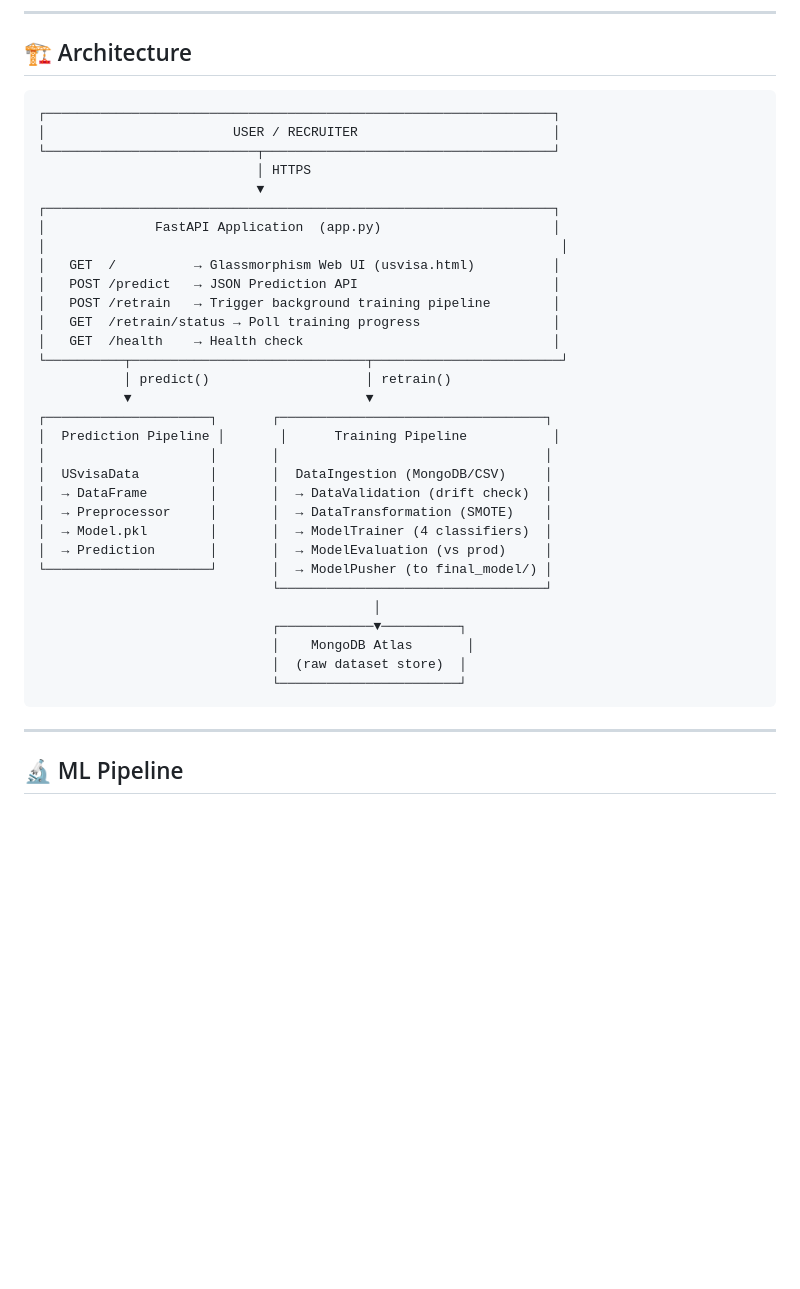
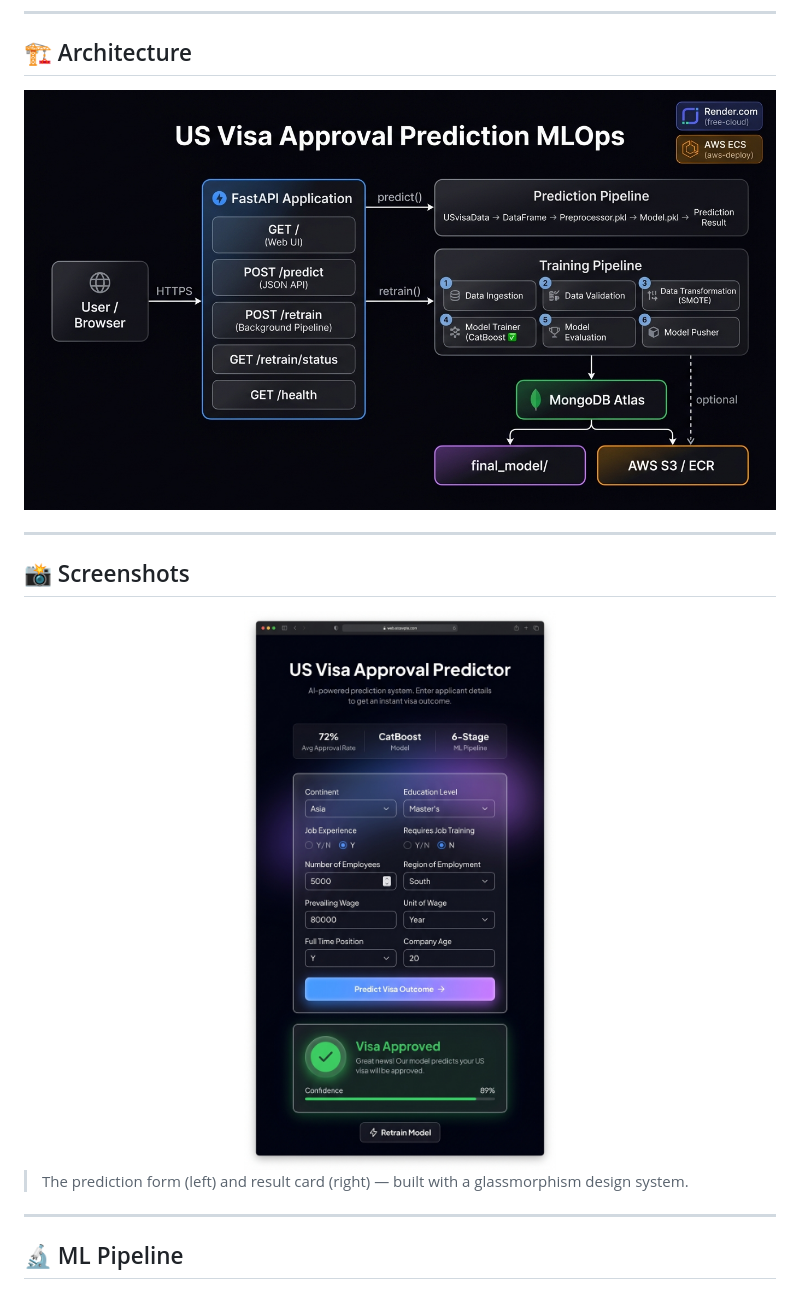
Before and after one commit to PanchalAnubhav/USvisa_approval_systmm, a Markdown page: README.md, the part around one of its changes. Drawn GitHub-style; pictures changed too: static/docs/architecture.jpg (added), static/docs/ui_screenshot.jpg (added); blank space fills up the shorter version.

Commit message:
Add architecture diagram, UI screenshot and LinkedIn description

````diff
--- a/README.md
+++ b/README.md
@@ -59,39 +59,17 @@ This project predicts whether a US visa application will be **approved or denied
 
 ## 🏗️ Architecture
 
-```
-┌─────────────────────────────────────────────────────────────────┐
-│                        USER / RECRUITER                         │
-└───────────────────────────┬─────────────────────────────────────┘
-                            │ HTTPS
-                            ▼
-┌─────────────────────────────────────────────────────────────────┐
-│              FastAPI Application  (app.py)                      │
-│                                                                  │
-│   GET  /          → Glassmorphism Web UI (usvisa.html)          │
-│   POST /predict   → JSON Prediction API                         │
-│   POST /retrain   → Trigger background training pipeline        │
-│   GET  /retrain/status → Poll training progress                 │
-│   GET  /health    → Health check                                │
-└──────────┬──────────────────────────────┬────────────────────────┘
-           │ predict()                    │ retrain()
-           ▼                              ▼
-┌─────────────────────┐       ┌──────────────────────────────────┐
-│  Prediction Pipeline │       │      Training Pipeline           │
-│                     │       │                                  │
-│  USvisaData         │       │  DataIngestion (MongoDB/CSV)     │
-│  → DataFrame        │       │  → DataValidation (drift check)  │
-│  → Preprocessor     │       │  → DataTransformation (SMOTE)    │
-│  → Model.pkl        │       │  → ModelTrainer (4 classifiers)  │
-│  → Prediction       │       │  → ModelEvaluation (vs prod)     │
-└─────────────────────┘       │  → ModelPusher (to final_model/) │
-                              └──────────────────────────────────┘
-                                           │
-                              ┌────────────▼──────────┐
-                              │    MongoDB Atlas       │
-                              │  (raw dataset store)  │
-                              └───────────────────────┘
-```
+![Architecture Diagram](static/docs/architecture.jpg)
+
+---
+
+## 📸 Screenshots
+
+<div align="center">
+<img src="static/docs/ui_screenshot.jpg" width="400" alt="US Visa Approval Predictor UI" />
+</div>
+
+> The prediction form (left) and result card (right) — built with a glassmorphism design system.
 
 ---
 
````
Also changed, not shown: other parts of README.md (+24 -0 lines).
